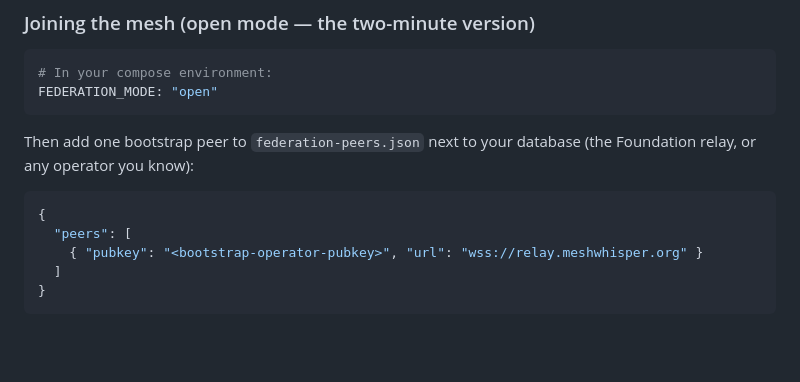
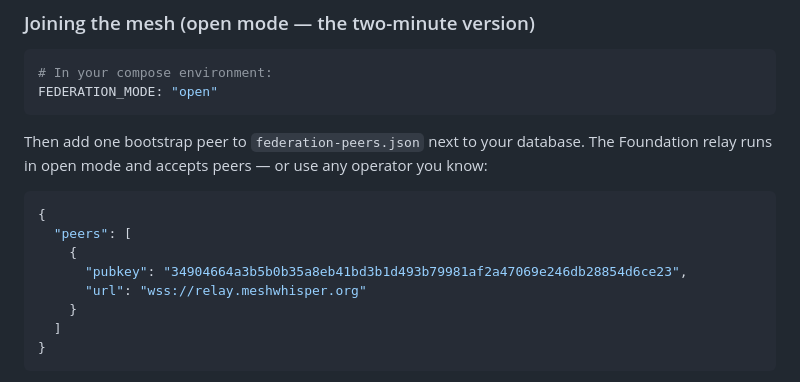
Before and after one commit to twotwoonethree/meshwhisper, a Markdown page: docs/self-hosting.md, the part around the change. GitHub-like rendering; blank space fills up the shorter version.

Commit message:
docs(self-hosting): publish Foundation relay federation pubkey as bootstrap peer

````diff
--- a/docs/self-hosting.md
+++ b/docs/self-hosting.md
@@ -238,12 +238,15 @@ Two or more `meshwhisper-node` instances can peer so packets route across operat
 FEDERATION_MODE: "open"
 ```
 
-Then add one bootstrap peer to `federation-peers.json` next to your database (the Foundation relay, or any operator you know):
+Then add one bootstrap peer to `federation-peers.json` next to your database. The Foundation relay runs in open mode and accepts peers — or use any operator you know:
 
 ```json
 {
   "peers": [
-    { "pubkey": "<bootstrap-operator-pubkey>", "url": "wss://relay.meshwhisper.org" }
+    {
+      "pubkey": "34904664a3b5b0b35a8eb41bd3b1d493b79981af2a47069e246db28854d6ce23",
+      "url": "wss://relay.meshwhisper.org"
+    }
   ]
 }
 ```
````
